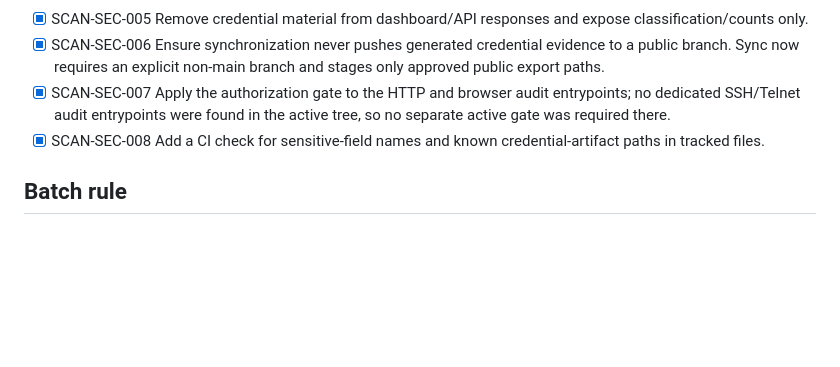
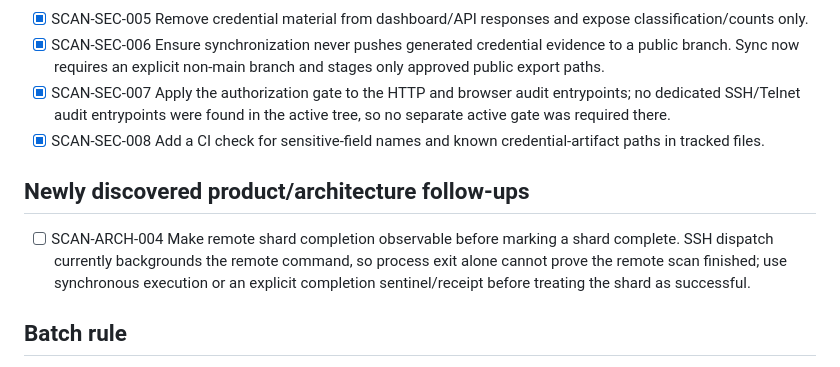
Before and after one commit to JoTalbot/scan, a Markdown page: docs/BACKLOG.md, the part around the change. Rendered like a GitHub page; blank space fills up the shorter version.

Commit message:
docs: track remote shard completion follow-up before ARCH-002 integration

```diff
--- a/docs/BACKLOG.md
+++ b/docs/BACKLOG.md
@@ -35,6 +35,10 @@ This backlog is the canonical implementation order for the current hardening cyc
 - [x] SCAN-SEC-007 Apply the authorization gate to the HTTP and browser audit entrypoints; no dedicated SSH/Telnet audit entrypoints were found in the active tree, so no separate active gate was required there.
 - [x] SCAN-SEC-008 Add a CI check for sensitive-field names and known credential-artifact paths in tracked files.
 
+## Newly discovered product/architecture follow-ups
+
+- [ ] SCAN-ARCH-004 Make remote shard completion observable before marking a shard complete. SSH dispatch currently backgrounds the remote command, so process exit alone cannot prove the remote scan finished; use synchronous execution or an explicit completion sentinel/receipt before treating the shard as successful.
+
 ## Batch rule
 
 Each hardening batch is executed in ordered iterations. A later iteration must not weaken an earlier security gate. Product improvements discovered during implementation are added here before implementation rather than silently becoming scope.
```
